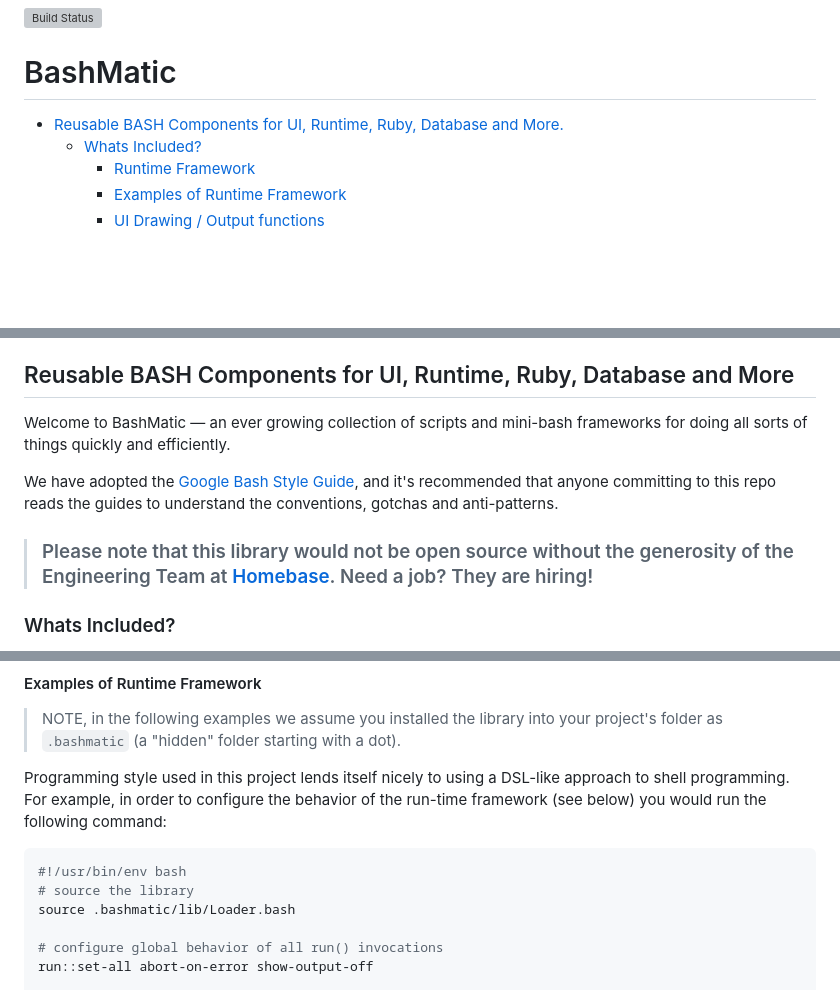
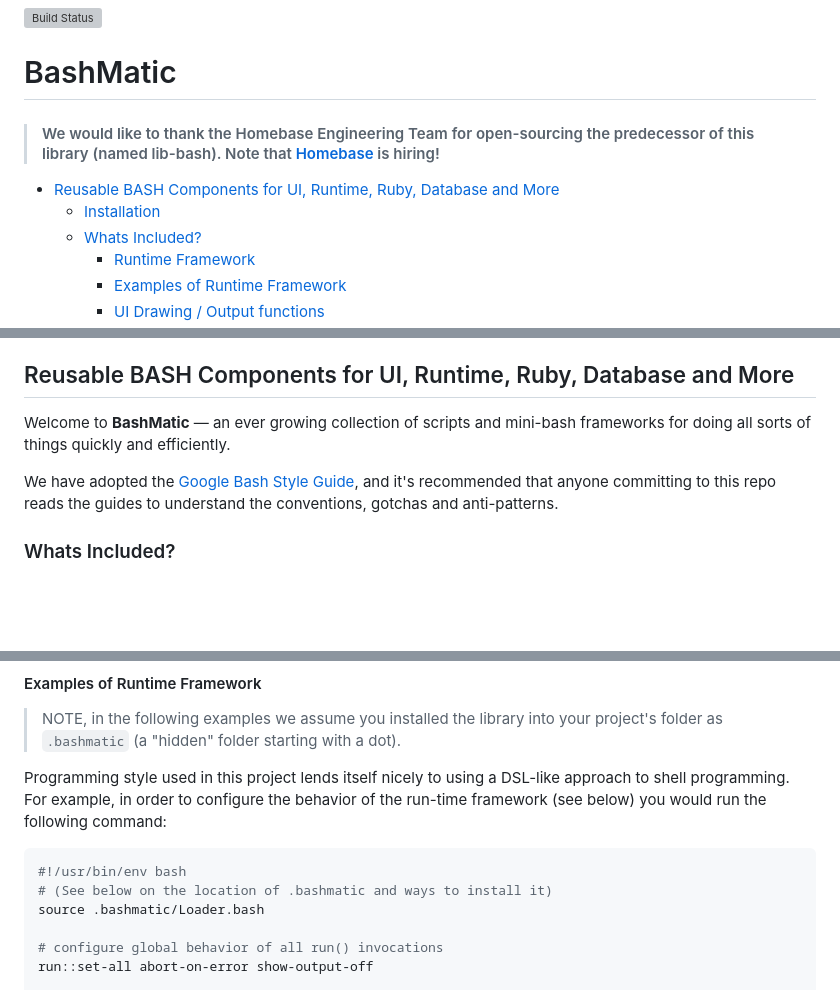
Before and after one commit to kigster/bashmatic, a Markdown page: README.md, 3 parts joined by grey strips. Rendered like a GitHub page; blank space fills up the shorter version; grey boxes are pictures that could not be loaded.

````diff
--- a/README.md
+++ b/README.md
@@ -2,8 +2,11 @@
 
 # BashMatic
 
+> #### We would like to thank the Homebase Engineering Team for open-sourcing the predecessor of this library (named lib-bash). Note that [Homebase](https://joinhomebase.com) is hiring!
+
 <!-- TOC START min:2 max:4 link:true update:true -->
-- [Reusable BASH Components for UI, Runtime, Ruby, Database and More.](#reusable-bash-components-for-ui-runtime-ruby-database-and-more)
+- [Reusable BASH Components for UI, Runtime, Ruby, Database and More](#reusable-bash-components-for-ui-runtime-ruby-database-and-more)
+  - [Installation](#installation)
   - [Whats Included?](#whats-included)
     - [Runtime Framework](#runtime-framework)
     - [Examples of Runtime Framework](#examples-of-runtime-framework)
@@ -25,11 +28,9 @@
 
 ## Reusable BASH Components for UI, Runtime, Ruby, Database and More
 
-Welcome to BashMatic — an ever growing collection of scripts and mini-bash frameworks for doing all sorts of things quickly and efficiently.
+Welcome to **BashMatic** — an ever growing collection of scripts and mini-bash frameworks for doing all sorts of things quickly and efficiently.
 
 We have adopted the [Google Bash Style Guide](https://google.github.io/styleguide/shell.xml), and it's recommended that anyone committing to this repo reads the guides to understand the conventions, gotchas and anti-patterns.
-
-> ### Please note that this library would not be open source without the generosity of the Engineering Team at [Homebase](https://joinhomebase.com). Need a job? They are hiring!
 
 ### Whats Included?
 
@@ -56,8 +57,8 @@ Programming style used in this project lends itself nicely to using a DSL-like a
 
 ```bash
 #!/usr/bin/env bash
-# source the library
-source .bashmatic/lib/Loader.bash
+# (See below on the location of .bashmatic and ways to install it)
+source .bashmatic/Loader.bash
 
 # configure global behavior of all run() invocations
 run::set-all abort-on-error show-output-off
````
Also changed, not shown: other parts of README.md (+22 -37 lines), .bashmatic.png (added), 5 other files.
